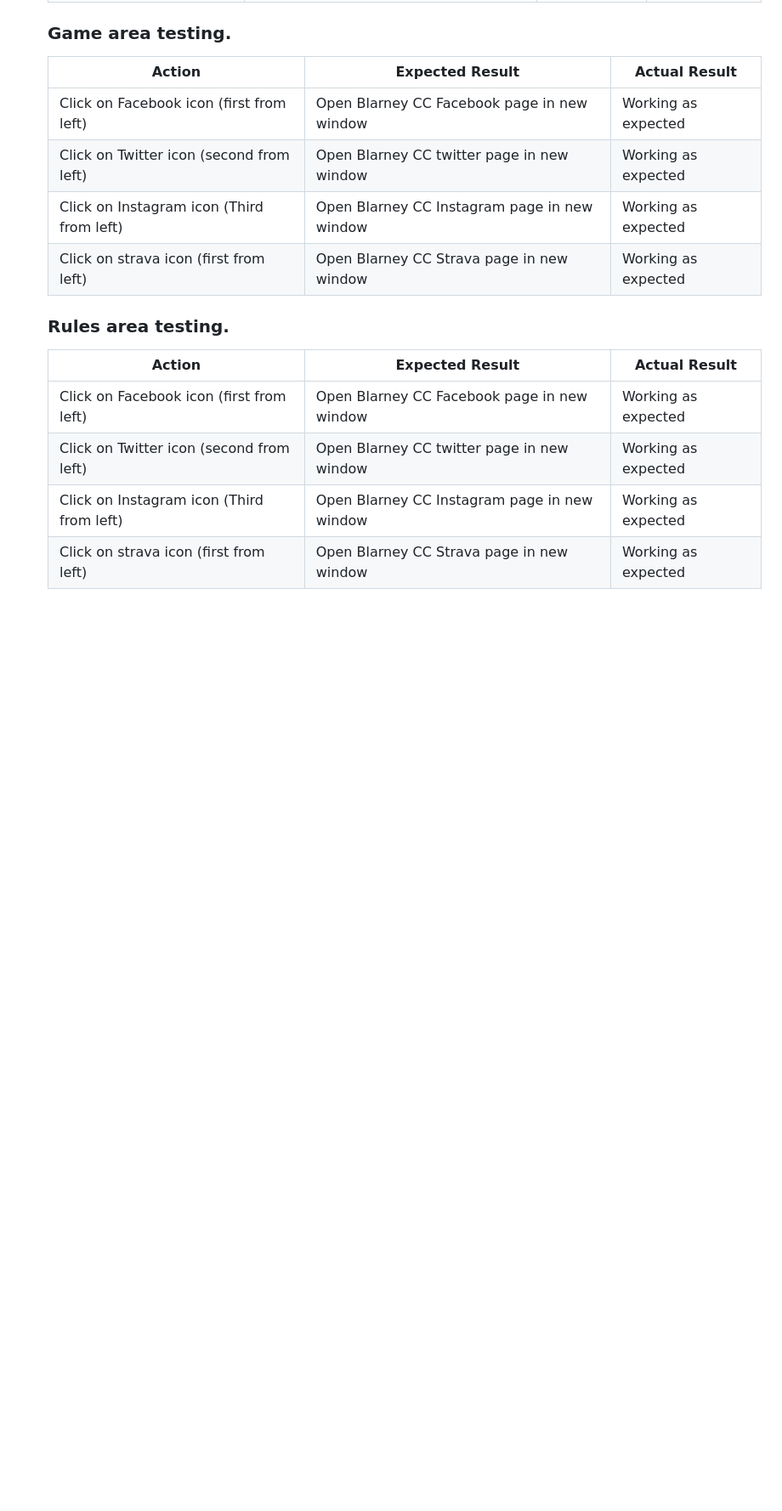
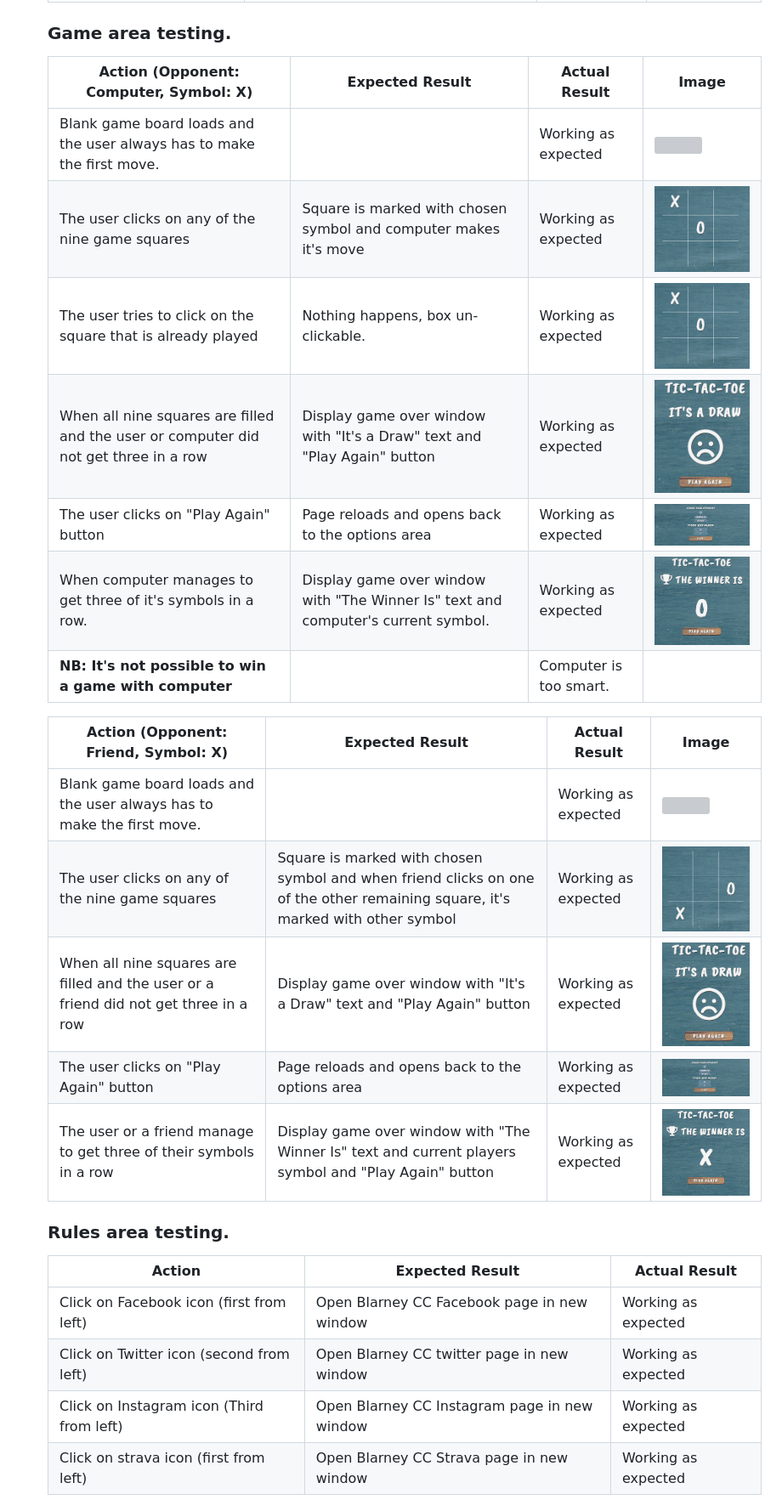
Before and after one commit to Inc21/tic-tac-toe-pp2, a Markdown page: README.md, the part around the change. Shown at 85% size. GitHub-like rendering; pictures changed too: assets/images/readme_images/box0_comp4.png (added), assets/images/readme_images/box6_comp5.png (added), assets/images/readme_images/draw_small.png (added); blank space fills up the shorter version; grey boxes are pictures that could not be loaded.

Commit message:
Fill game area testing section in readme.md and upload screenshots

```diff
--- a/README.md
+++ b/README.md
@@ -192,12 +192,24 @@ Made sure that the website is clear and clean looking and easy to use and valuab
 
 
 ### Game area testing.
-| Action | Expected Result | Actual Result |
-|---|---|---|
-| Click on Facebook icon (first from left) | Open Blarney CC Facebook page in new window | Working as expected |
-| Click on Twitter icon (second from left) | Open Blarney CC twitter page in new window | Working as expected |
-| Click on Instagram icon (Third from left) | Open Blarney CC Instagram page in new window | Working as expected |
-| Click on strava icon (first from left) | Open Blarney CC Strava page in new window | Working as expected |
+| Action (Opponent: Computer, Symbol: X) | Expected Result | Actual Result | Image |
+|---|---|---|---|
+| Blank game board loads and the user always has to make the first move. |  | Working as expected | ![](/assets/images/readme_images/game_board_small.png) |
+| The user clicks on any of the nine game squares | Square is marked with chosen symbol and computer makes it's move | Working as expected | ![](/assets/images/readme_images/box0_comp4.png) |
+| The user tries to click on the square that is already played | Nothing happens, box un-clickable. | Working as expected | ![](/assets/images/readme_images/box0_comp4.png) |
+| When all nine squares are filled and the user or computer did not get three in a row | Display game over window with "It's a Draw" text and "Play Again" button | Working as expected | ![](/assets/images/readme_images/draw_small.png) |
+| The user clicks on "Play Again" button | Page reloads and opens back to the options area | Working as expected | ![](/assets/images/readme_images/options_area_260px.png) |
+| When computer manages to get three of it's symbols in a row. | Display game over window with "The Winner Is" text and computer's current symbol. | Working as expected | ![](/assets/images/readme_images/winner_o_small.png) |
+| __NB: It's not possible to win a game with computer__ | | Computer is too smart. | |
+
+
+| Action (Opponent: Friend, Symbol: X) | Expected Result | Actual Result | Image |
+|---|---|---|---|
+| Blank game board loads and the user always has to make the first move. |  | Working as expected | ![](/assets/images/readme_images/game_board_small.png) |
+| The user clicks on any of the nine game squares | Square is marked with chosen symbol and when friend clicks on one of the other remaining square, it's marked with other symbol  | Working as expected | ![](/assets/images/readme_images/box6_comp5.png) |
+| When all nine squares are filled and the user or a friend did not get three in a row | Display game over window with "It's a Draw" text and "Play Again" button | Working as expected | ![](/assets/images/readme_images/draw_small.png) |
+| The user clicks on "Play Again" button | Page reloads and opens back to the options area | Working as expected | ![](/assets/images/readme_images/options_area_260px.png) |
+| The user or a friend manage to get three of their symbols in a row |  Display game over window with "The Winner Is" text and current players symbol and "Play Again" button | Working as expected | ![](/assets/images/readme_images/winner_x_small.png) |
 
 
 ### Rules area testing.
```
